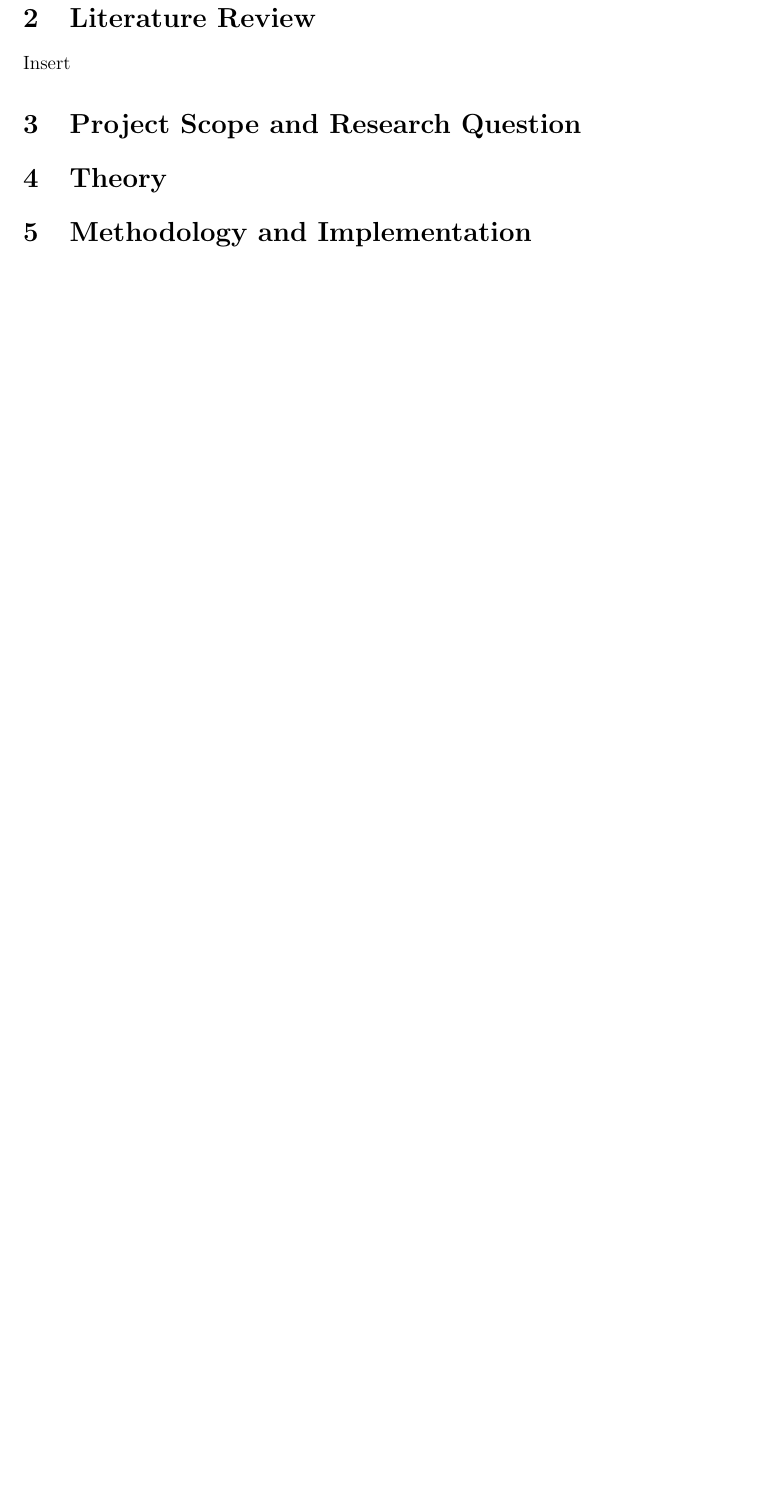
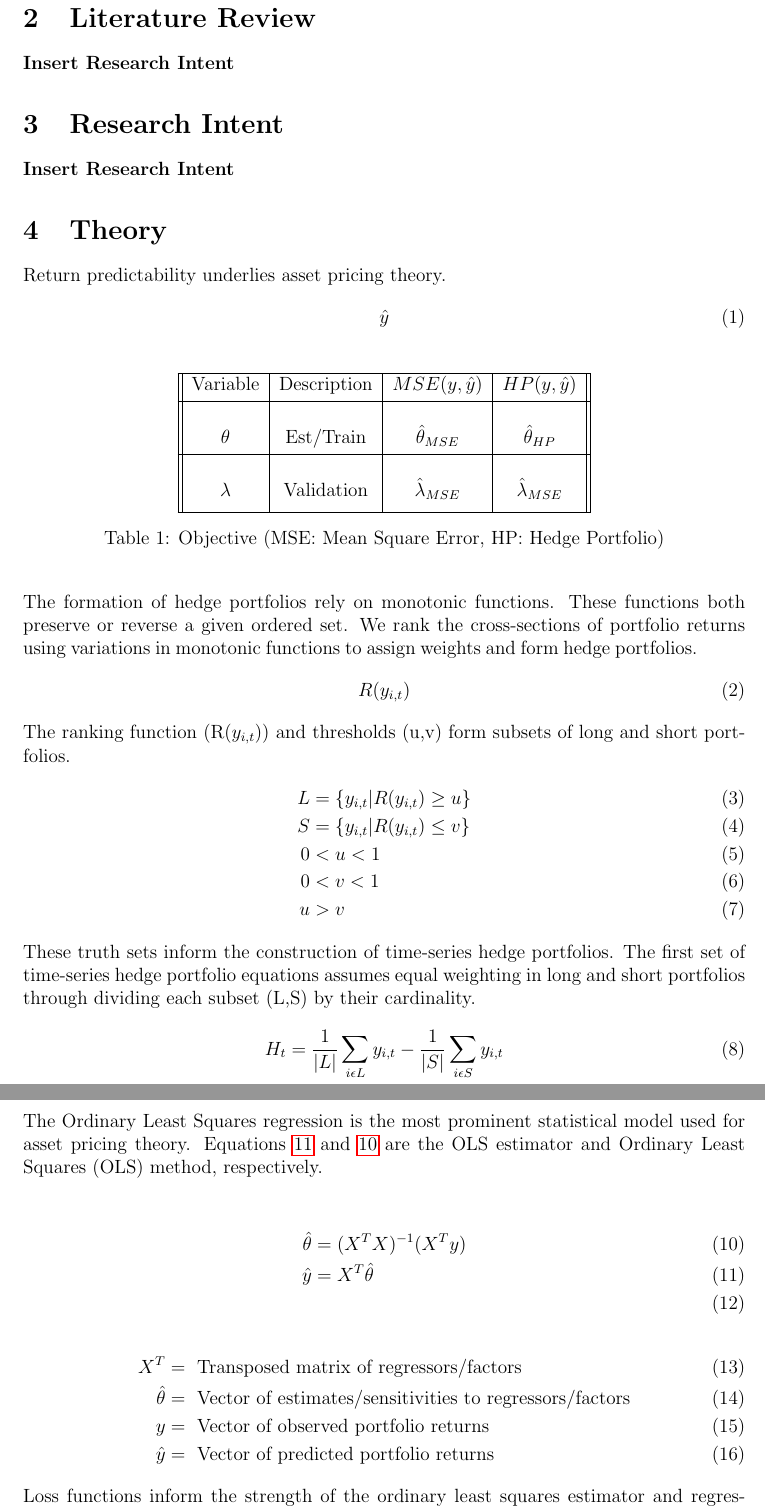
Before and after one commit to CMCD1996/finance-honours, a LaTeX document (doc/reports/finance-788-research-essay.tex): part of page 8 of 12 before the commit and two parts of pages 8 and 9 of 13 after it, the two joined at a grey line, cut so that both start at the same text, the shorter picture padded with empty space. Compiled offline with pdfLaTeX.

Commit message:
Upload report changes

```diff
--- a/doc/reports/finance-788-research-essay.tex
+++ b/doc/reports/finance-788-research-essay.tex
@@ -62,7 +62,7 @@
 \usepackage{float}
 
 % References
-\usepackage[backend=biber,style = numeric]{biblatex}
+\usepackage[backend=biber,style = apa]{biblatex}
 \bibliography{sources}
 
 %%% HEADERS & FOOTERS
@@ -145,7 +145,60 @@
 \section{Introduction}
 \newpage
 \section{Literature Review}\label{LR}
-Insert
-\section{Project Scope and Research Question}
+\textbf{Insert Research Intent}
+\section{Research Intent}
+\textbf{Insert Research Intent}
 \section{Theory}
-\section{Methodology and Implementation}
+Return predictability underlies asset pricing theory.
+\begin{align}
+	\hat{y}
+\end{align}
+	\begin{table}[H]
+		\centering
+		\begin{tabular}{||c|c|c|c||}
+			\hline
+			Variable & Description & $ MSE(y,\hat{y}) $ & $ HP(y,\hat{y}) $\\ [0.5ex]
+			\hline
+			&&&\\
+			$\theta$ & Est/Train& $ \hat{\theta}_{MSE}$& $ \hat{\theta}_{HP}$ \\ [0.5ex]
+			\hline
+			&&&\\
+			$\lambda$ & Validation & $\hat{\lambda}_{MSE}$ & $\hat{\lambda}_{MSE}$\\ [1.0ex]
+			\hline
+		\end{tabular}
+	\caption{Objective (MSE: Mean Square Error, HP: Hedge Portfolio)}
+\end{table}
+The formation of hedge portfolios rely on monotonic functions.
+These functions both preserve or reverse a given ordered set.
+We rank the cross-sections of portfolio returns using variations in monotonic functions to assign weights and form hedge portfolios.
+\begin{align}
+	R(y_{i,t})
+\end{align}
+The ranking function (R($y_{i,t}$)) and thresholds (u,v) form subsets of long and short portfolios.
+\begin{align}
+	L &= \{ y_{i,t} | R(y_{i,t})\geq u\}\\
+	S &= \{ y_{i,t} | R(y_{i,t})\leq v\}\\
+	0 & < u < 1\\
+	0 & < v < 1\\
+	u & > v
+\end{align}
+These truth sets inform the construction of time-series hedge portfolios.
+The first set of time-series hedge portfolio equations assumes equal weighting in long and short portfolios through dividing each subset (L,S) by their cardinality.
+\begin{align}
+	H_t &= \frac{1}{|L|}\sum_{i\epsilon L} y_{i,t} - \frac{1}{|S|}\sum_{i\epsilon S} y_{i,t}\\
+\end{align}
+The Ordinary Least Squares regression is the most prominent statistical model used for asset pricing theory.
+Equations \ref{OLS} and \ref{OLSD} are the OLS estimator and Ordinary Least Squares (OLS) method, respectively.
+
+\begin{align}
+	\hat{\theta} &= (X^{T}X)^{-1}(X^{T}y) \label{OLSD}\\
+	\hat{y} &= X^{T} \hat{\theta} \label{OLS}\\
+\end{align}
+\begin{align}
+	X^{T} &= \text{ Transposed matrix of regressors/factors}\\
+	\hat{\theta} &= \text{ Vector of estimates/sensitivities to regressors/factors}\\
+	y &= \text{ Vector of observed portfolio returns}\\
+	\hat{y} &= \text{ Vector of predicted portfolio returns}
+\end{align}
+Loss functions inform the strength of the ordinary least squares estimator and regression.
+\begin{align}
```
Also changed, not shown: doc/reports/sources.bib (+11 -0 lines), doc/reports/finance-788-research-essay.bbl, doc/reports/finance-788-research-essay.pdf, doc/reports/finance-788-research-essay.tex (6 more changed lines), 9 other files.
